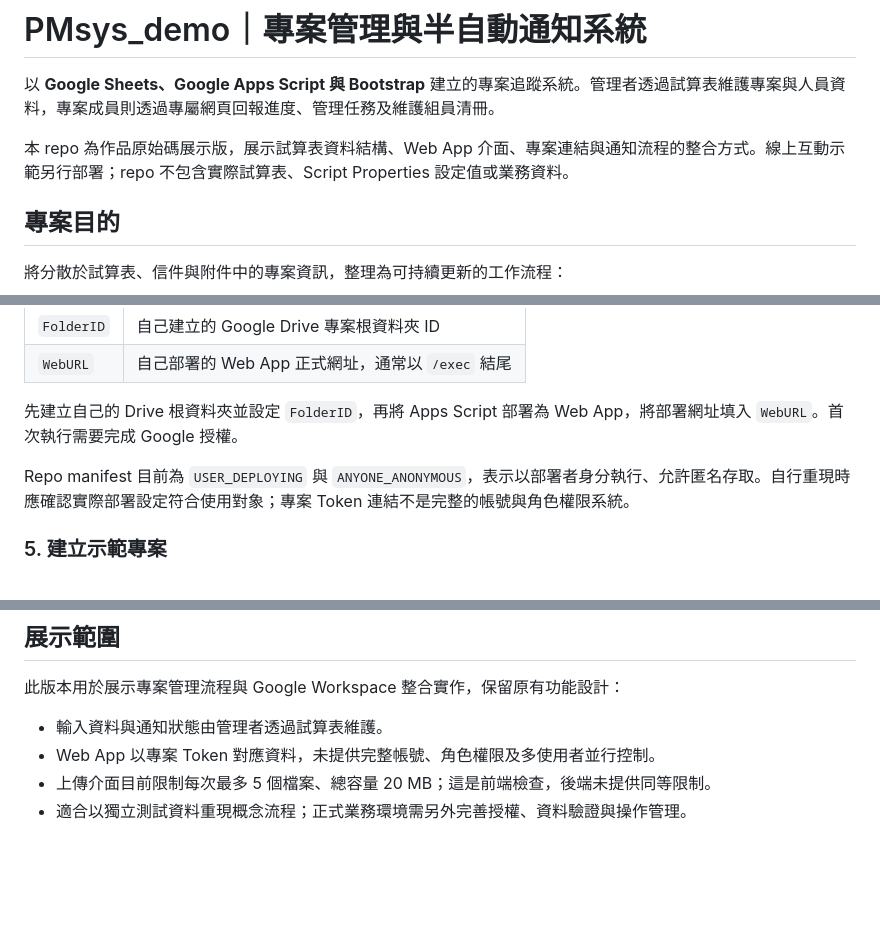
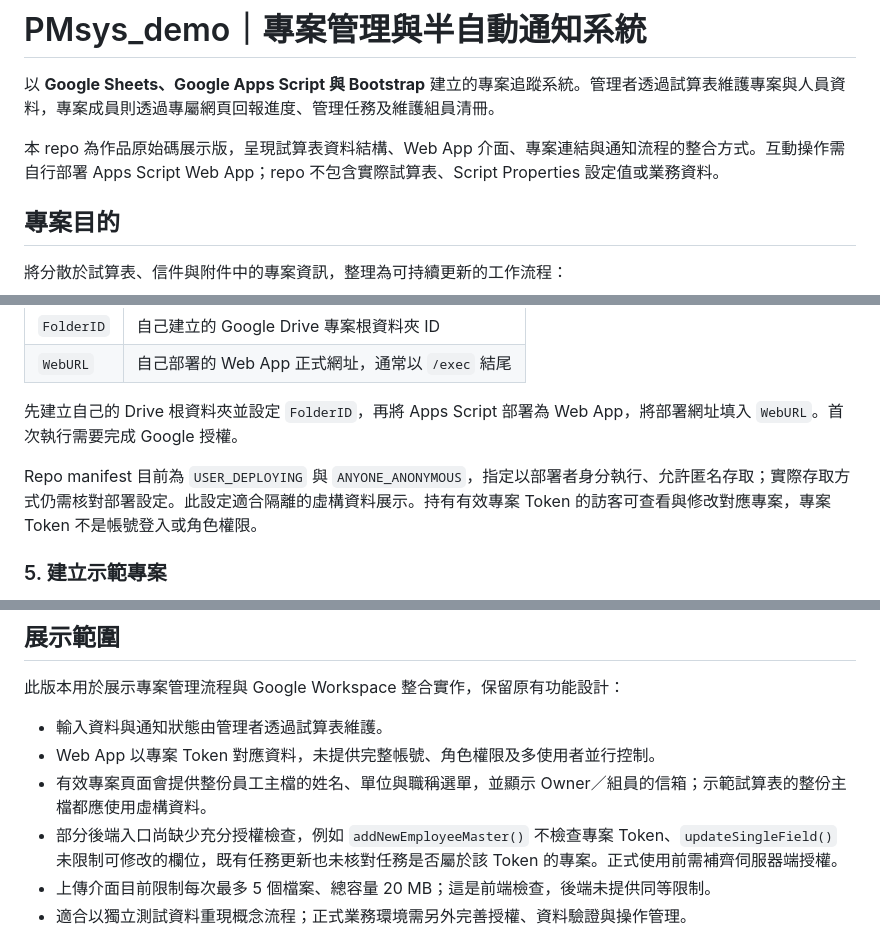
Before and after one commit to Harvey-L6/PMsys_demo, a Markdown page: README.md, 3 parts joined by grey strips. Drawn GitHub-style; blank space fills up the shorter version.

Commit message:
docs: clarify demo scope, setup and data privacy

```diff
--- a/README.md
+++ b/README.md
@@ -2,7 +2,7 @@
 
 以 **Google Sheets、Google Apps Script 與 Bootstrap** 建立的專案追蹤系統。管理者透過試算表維護專案與人員資料，專案成員則透過專屬網頁回報進度、管理任務及維護組員清冊。
 
-本 repo 為作品原始碼展示版，展示試算表資料結構、Web App 介面、專案連結與通知流程的整合方式。線上互動示範另行部署；repo 不包含實際試算表、Script Properties 設定值或業務資料。
+本 repo 為作品原始碼展示版，呈現試算表資料結構、Web App 介面、專案連結與通知流程的整合方式。互動操作需自行部署 Apps Script Web App；repo 不包含實際試算表、Script Properties 設定值或業務資料。
 
 ## 專案目的
 
@@ -138,7 +138,7 @@
 
 先建立自己的 Drive 根資料夾並設定 `FolderID`，再將 Apps Script 部署為 Web App，將部署網址填入 `WebURL`。首次執行需要完成 Google 授權。
 
-Repo manifest 目前為 `USER_DEPLOYING` 與 `ANYONE_ANONYMOUS`，表示以部署者身分執行、允許匿名存取。自行重現時應確認實際部署設定符合使用對象；專案 Token 連結不是完整的帳號與角色權限系統。
+Repo manifest 目前為 `USER_DEPLOYING` 與 `ANYONE_ANONYMOUS`，指定以部署者身分執行、允許匿名存取；實際存取方式仍需核對部署設定。此設定適合隔離的虛構資料展示。持有有效專案 Token 的訪客可查看與修改對應專案，專案 Token 不是帳號登入或角色權限。
 
 ### 5. 建立示範專案
 
@@ -164,6 +164,8 @@ Repo manifest 目前為 `USER_DEPLOYING` 與 `ANYONE_ANONYMOUS`，表示以部
 
 - 輸入資料與通知狀態由管理者透過試算表維護。
 - Web App 以專案 Token 對應資料，未提供完整帳號、角色權限及多使用者並行控制。
+- 有效專案頁面會提供整份員工主檔的姓名、單位與職稱選單，並顯示 Owner／組員的信箱；示範試算表的整份主檔都應使用虛構資料。
+- 部分後端入口尚缺少充分授權檢查，例如 `addNewEmployeeMaster()` 不檢查專案 Token、`updateSingleField()` 未限制可修改的欄位，既有任務更新也未核對任務是否屬於該 Token 的專案。正式使用前需補齊伺服器端授權。
 - 上傳介面目前限制每次最多 5 個檔案、總容量 20 MB；這是前端檢查，後端未提供同等限制。
 - 適合以獨立測試資料重現概念流程；正式業務環境需另外完善授權、資料驗證與操作管理。
 
```
